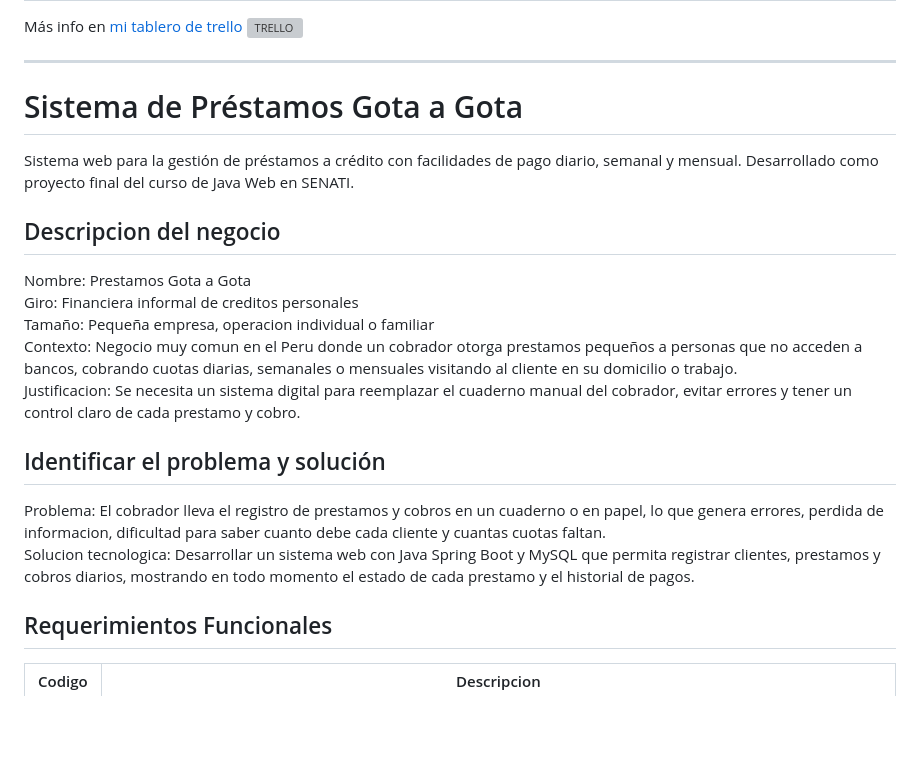
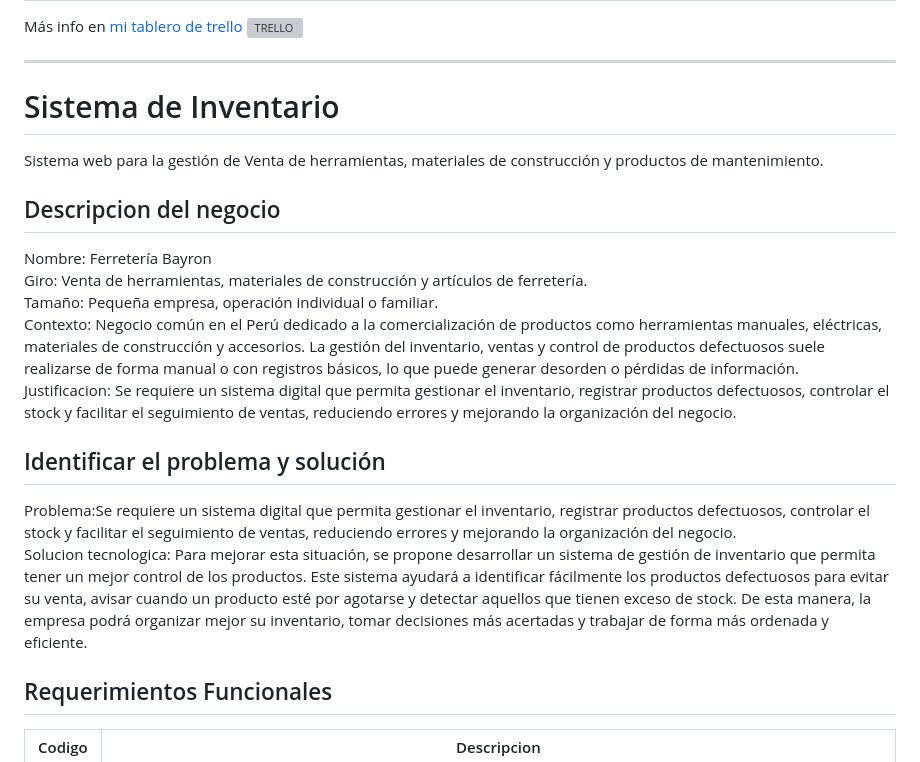
Before and after one commit to Kevin6357/Ferreteria_Bayron, a Markdown page: README.md, the part around the change. Drawn GitHub-style; blank space fills up the shorter version; grey boxes are pictures that could not be loaded.

```diff
--- a/README.md
+++ b/README.md
@@ -3,19 +3,22 @@ Más info en [mi tablero de trello](https://trello.com/invite/b/69a1f855ef397664
 ![TRELLO](https://github.com/Kevin6357/Ferreteria_Bayron/blob/a65f2edaee9a97e385b0895dd7b36b57ceea333c/Captura%20de%20pantalla%202026-04-20%20222502.png)
 
 ---
-# Sistema de Préstamos Gota a Gota
-Sistema web para la gestión de préstamos a crédito con facilidades de pago diario, semanal y mensual. Desarrollado como proyecto final del curso de Java Web en SENATI.
+# Sistema de Inventario
+Sistema web para la gestión de Venta de herramientas, materiales de construcción y productos de mantenimiento.
 
 ## Descripcion del negocio
-Nombre: Prestamos Gota a Gota <br>
-Giro: Financiera informal de creditos personales <br>
-Tamaño: Pequeña empresa, operacion individual o familiar <br>
-Contexto: Negocio muy comun en el Peru donde un cobrador otorga prestamos pequeños a personas que no acceden a bancos, cobrando cuotas diarias, semanales o mensuales visitando al cliente en su domicilio o trabajo. <br>
-Justificacion: Se necesita un sistema digital para reemplazar el cuaderno manual del cobrador, evitar errores y tener un control claro de cada prestamo y cobro.
+Nombre: Ferretería Bayron  <br>
+Giro: Venta de herramientas, materiales de construcción y artículos de ferretería. <br>
+Tamaño: Pequeña empresa, operación individual o familiar. <br>
+Contexto: Negocio común en el Perú dedicado a la comercialización de productos como herramientas manuales, eléctricas, materiales de construcción y accesorios. La gestión del inventario, ventas y control de productos defectuosos suele realizarse de forma manual o con registros básicos, lo que puede generar desorden o pérdidas de información. <br>
+Justificacion: Se requiere un sistema digital que permita gestionar el inventario, registrar productos defectuosos, controlar el stock y facilitar el seguimiento de ventas, reduciendo errores y mejorando la organización del negocio.
 
 ## Identificar el problema y solución
-Problema: El cobrador lleva el registro de prestamos y cobros en un cuaderno o en papel, lo que genera errores, perdida de informacion, dificultad para saber cuanto debe cada cliente y cuantas cuotas faltan. <br>
-Solucion tecnologica: Desarrollar un sistema web con Java Spring Boot y MySQL que permita registrar clientes, prestamos y cobros diarios, mostrando en todo momento el estado de cada prestamo y el historial de pagos.
+Problema:Se requiere un sistema digital que permita gestionar el inventario, registrar productos defectuosos, controlar el stock y facilitar el seguimiento de ventas, reduciendo errores y mejorando la organización del negocio. <br>
+Solucion tecnologica: Para mejorar esta situación, se propone desarrollar un sistema de gestión de inventario que permita tener un mejor control de los productos.
+Este sistema ayudará a identificar fácilmente los productos defectuosos para evitar su venta, avisar cuando un producto esté por agotarse y detectar aquellos que tienen exceso de stock.
+De esta manera, la empresa podrá organizar mejor su inventario, tomar decisiones más acertadas y trabajar de forma más ordenada y eficiente.
+
 
 
 ## Requerimientos Funcionales
```
